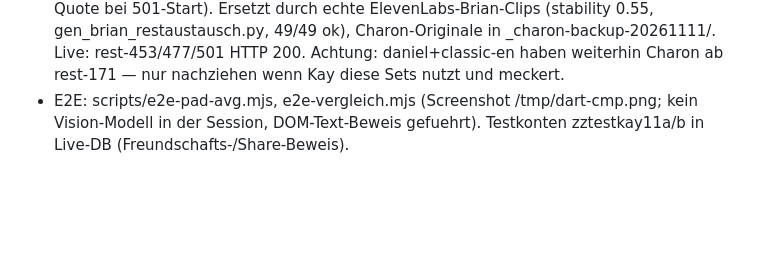
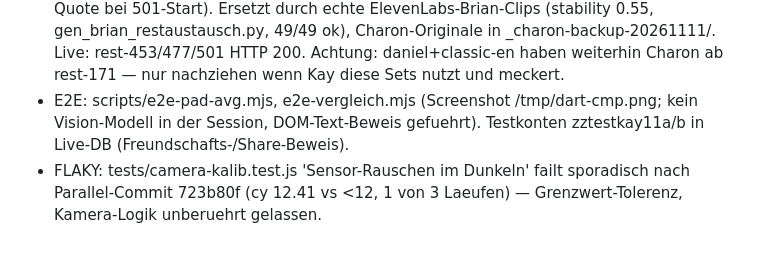
Before and after one commit to Raiserhead81/dart-app, a Markdown page: NOTIZEN.md, the part around the change. GitHub-like rendering; blank space fills up the shorter version.

Commit message:
NOTIZEN: Flaky camera-kalib-Test dokumentiert (Parallel-Commit, keine Logikaenderung)

```diff
--- a/NOTIZEN.md
+++ b/NOTIZEN.md
@@ -133,3 +133,4 @@
 - PUNKT 1+2 SPIELER LOKAL=NETZWERK: (a) Login verknüpft Profil mit accountId; (b) Freunde als Chips im Spiel-Setup (store.state.friends, Auto-Load 1x/Start), Tap fuellt Feld + data-aid; (c) Game-Records tragen accountIds; (d) Server syncPush stellt lokale Spiele ALLEN beteiligten FREUNDEN zu (synced_games id+':'+uid, nur befreundete, Muster wie Online-Match). LIVE bewiesen mit zztestkay11a/b: B pullt zzshare1. (e) Stats: neuer Block "Gegeneinander" (headToHead in src/stats.js) mit H2H-Score + 8 Kennzahlen-Vergleich, beide Selects auf rerender() (vorher Doppel-Append-Risiko).
 - PUNKT 5/6 CALLER-GEMURMEL: Wurzel BEWIESEN = 49 Gemini-Charon-Clips rest-453..501 im Default-Set elevenlabs-brian (mtimes 24.10. gegenueber 22.10.; 49/500 = Kays 10%-Quote bei 501-Start). Ersetzt durch echte ElevenLabs-Brian-Clips (stability 0.55, gen_brian_restaustausch.py, 49/49 ok), Charon-Originale in _charon-backup-20261111/. Live: rest-453/477/501 HTTP 200. Achtung: daniel+classic-en haben weiterhin Charon ab rest-171 — nur nachziehen wenn Kay diese Sets nutzt und meckert.
 - E2E: scripts/e2e-pad-avg.mjs, e2e-vergleich.mjs (Screenshot /tmp/dart-cmp.png; kein Vision-Modell in der Session, DOM-Text-Beweis gefuehrt). Testkonten zztestkay11a/b in Live-DB (Freundschafts-/Share-Beweis).
+- FLAKY: tests/camera-kalib.test.js 'Sensor-Rauschen im Dunkeln' failt sporadisch nach Parallel-Commit 723b80f (cy 12.41 vs <12, 1 von 3 Laeufen) — Grenzwert-Tolerenz, Kamera-Logik unberuehrt gelassen.
```
